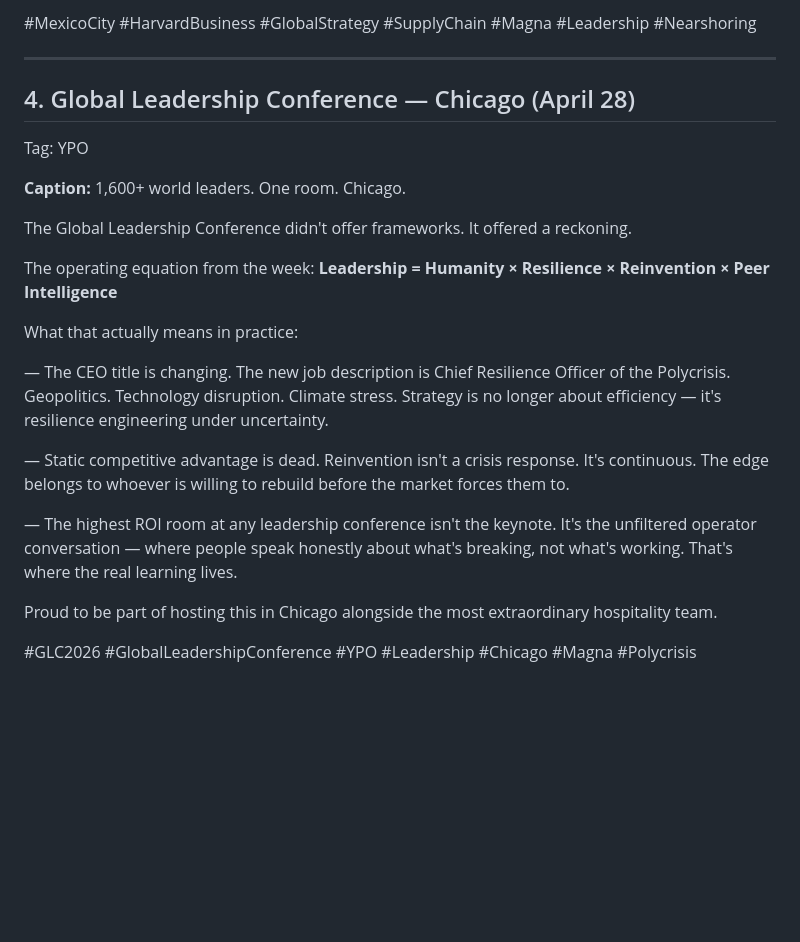
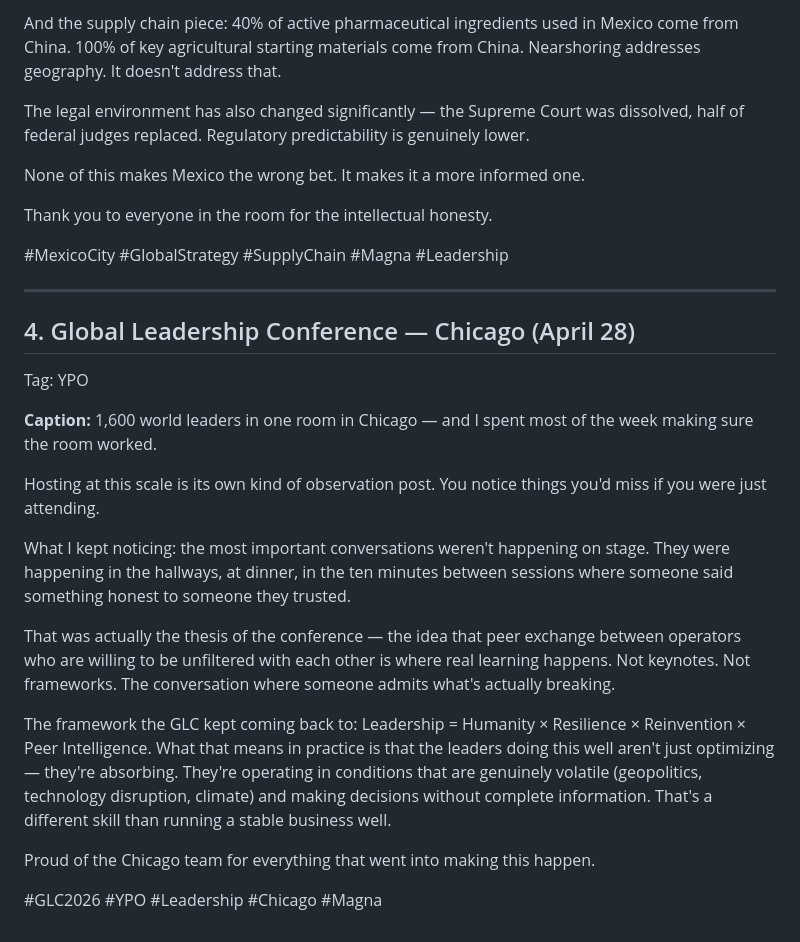
Before and after one commit to mehrpatni9-lgtm/magna-brain, a Markdown page: raw/2026-05-06-event-captions-april.md, the part around one of its changes. Drawn GitHub-style; blank space fills up the shorter version.

```diff
--- a/raw/2026-05-06-event-captions-april.md
+++ b/raw/2026-05-06-event-captions-april.md
@@ -69,5 +67,13 @@ Thank you to Carlos Elizondo, Enrique Madrid, and Andrey Zanur for the intellect
 
-#MexicoCity #HarvardBusiness #GlobalStrategy #SupplyChain #Magna #Leadership #Nearshoring
+And the supply chain piece: 40% of active pharmaceutical ingredients used in Mexico come from China. 100% of key agricultural starting materials come from China. Nearshoring addresses geography. It doesn't address that.
+
+The legal environment has also changed significantly — the Supreme Court was dissolved, half of federal judges replaced. Regulatory predictability is genuinely lower.
+
+None of this makes Mexico the wrong bet. It makes it a more informed one.
+
+Thank you to everyone in the room for the intellectual honesty.
+
+#MexicoCity #GlobalStrategy #SupplyChain #Magna #Leadership
 
 ---
 
@@ -75,21 +81,16 @@ Thank you to Carlos Elizondo, Enrique Madrid, and Andrey Zanur for the intellect
 Tag: YPO
 
 **Caption:**
-1,600+ world leaders. One room. Chicago.
+1,600 world leaders in one room in Chicago — and I spent most of the week making sure the room worked.
 
-The Global Leadership Conference didn't offer frameworks. It offered a reckoning.
+Hosting at this scale is its own kind of observation post. You notice things you'd miss if you were just attending.
 
-The operating equation from the week:
-**Leadership = Humanity × Resilience × Reinvention × Peer Intelligence**
+What I kept noticing: the most important conversations weren't happening on stage. They were happening in the hallways, at dinner, in the ten minutes between sessions where someone said something honest to someone they trusted.
 
-What that actually means in practice:
+That was actually the thesis of the conference — the idea that peer exchange between operators who are willing to be unfiltered with each other is where real learning happens. Not keynotes. Not frameworks. The conversation where someone admits what's actually breaking.
 
-— The CEO title is changing. The new job description is Chief Resilience Officer of the Polycrisis. Geopolitics. Technology disruption. Climate stress. Strategy is no longer about efficiency — it's resilience engineering under uncertainty.
+The framework the GLC kept coming back to: Leadership = Humanity × Resilience × Reinvention × Peer Intelligence. What that means in practice is that the leaders doing this well aren't just optimizing — they're absorbing. They're operating in conditions that are genuinely volatile (geopolitics, technology disruption, climate) and making decisions without complete information. That's a different skill than running a stable business well.
 
-— Static competitive advantage is dead. Reinvention isn't a crisis response. It's continuous. The edge belongs to whoever is willing to rebuild before the market forces them to.
+Proud of the Chicago team for everything that went into making this happen.
 
-— The highest ROI room at any leadership conference isn't the keynote. It's the unfiltered operator conversation — where people speak honestly about what's breaking, not what's working. That's where the real learning lives.
-
-Proud to be part of hosting this in Chicago alongside the most extraordinary hospitality team.
-
-#GLC2026 #GlobalLeadershipConference #YPO #Leadership #Chicago #Magna #Polycrisis
+#GLC2026 #YPO #Leadership #Chicago #Magna
```
Also changed, not shown: other parts of raw/2026-05-06-event-captions-april.md (+21 -23 lines).
